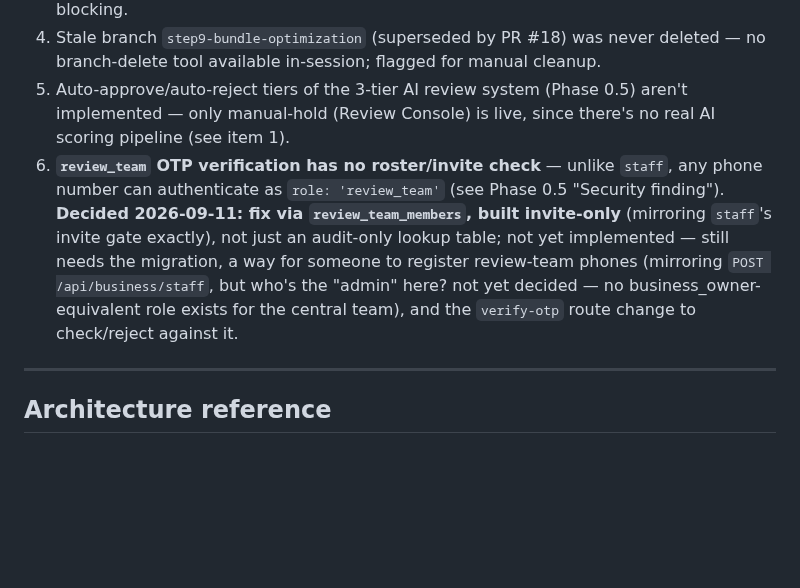
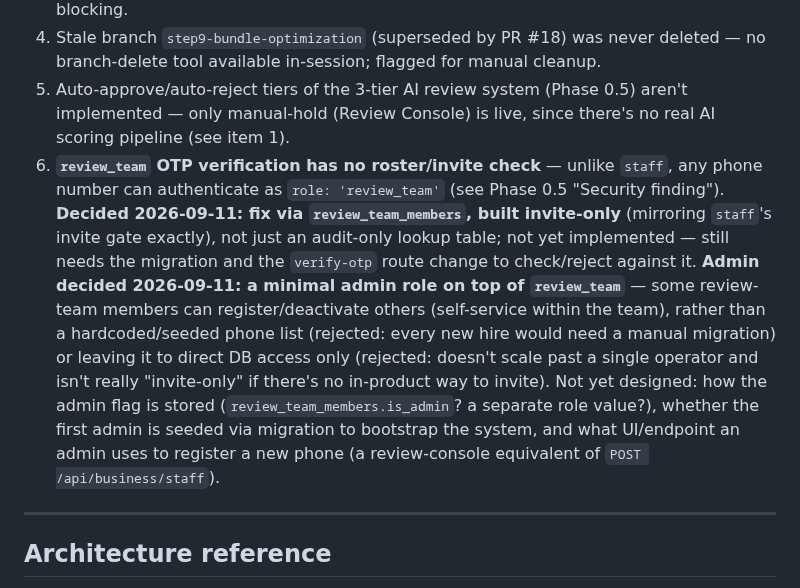
Before and after one commit to allocsys/ai-campaign-builder, a Markdown page: plan.md, the part around the change. Drawn GitHub-style; blank space fills up the shorter version.

Commit message:
plan.md: log admin-registration decision for review_team_members (minimal admin role, not hardcoded seed or DB-only)

```diff
--- a/plan.md
+++ b/plan.md
@@ -272,7 +272,7 @@ packages/
 3. **Business domain name** still undecided — `workers.dev` interim naming works fine, not blocking.
 4. Stale branch `step9-bundle-optimization` (superseded by PR #18) was never deleted — no branch-delete tool available in-session; flagged for manual cleanup.
 5. Auto-approve/auto-reject tiers of the 3-tier AI review system (Phase 0.5) aren't implemented — only manual-hold (Review Console) is live, since there's no real AI scoring pipeline (see item 1).
-6. **`review_team` OTP verification has no roster/invite check** — unlike `staff`, any phone number can authenticate as `role: 'review_team'` (see Phase 0.5 "Security finding"). **Decided 2026-09-11: fix via `review_team_members`, built invite-only** (mirroring `staff`'s invite gate exactly), not just an audit-only lookup table; not yet implemented — still needs the migration, a way for someone to register review-team phones (mirroring `POST /api/business/staff`, but who's the "admin" here? not yet decided — no business_owner-equivalent role exists for the central team), and the `verify-otp` route change to check/reject against it.
+6. **`review_team` OTP verification has no roster/invite check** — unlike `staff`, any phone number can authenticate as `role: 'review_team'` (see Phase 0.5 "Security finding"). **Decided 2026-09-11: fix via `review_team_members`, built invite-only** (mirroring `staff`'s invite gate exactly), not just an audit-only lookup table; not yet implemented — still needs the migration and the `verify-otp` route change to check/reject against it. **Admin decided 2026-09-11: a minimal admin role on top of `review_team`** — some review-team members can register/deactivate others (self-service within the team), rather than a hardcoded/seeded phone list (rejected: every new hire would need a manual migration) or leaving it to direct DB access only (rejected: doesn't scale past a single operator and isn't really "invite-only" if there's no in-product way to invite). Not yet designed: how the admin flag is stored (`review_team_members.is_admin`? a separate role value?), whether the first admin is seeded via migration to bootstrap the system, and what UI/endpoint an admin uses to register a new phone (a review-console equivalent of `POST /api/business/staff`).
 
 ---
 
```
